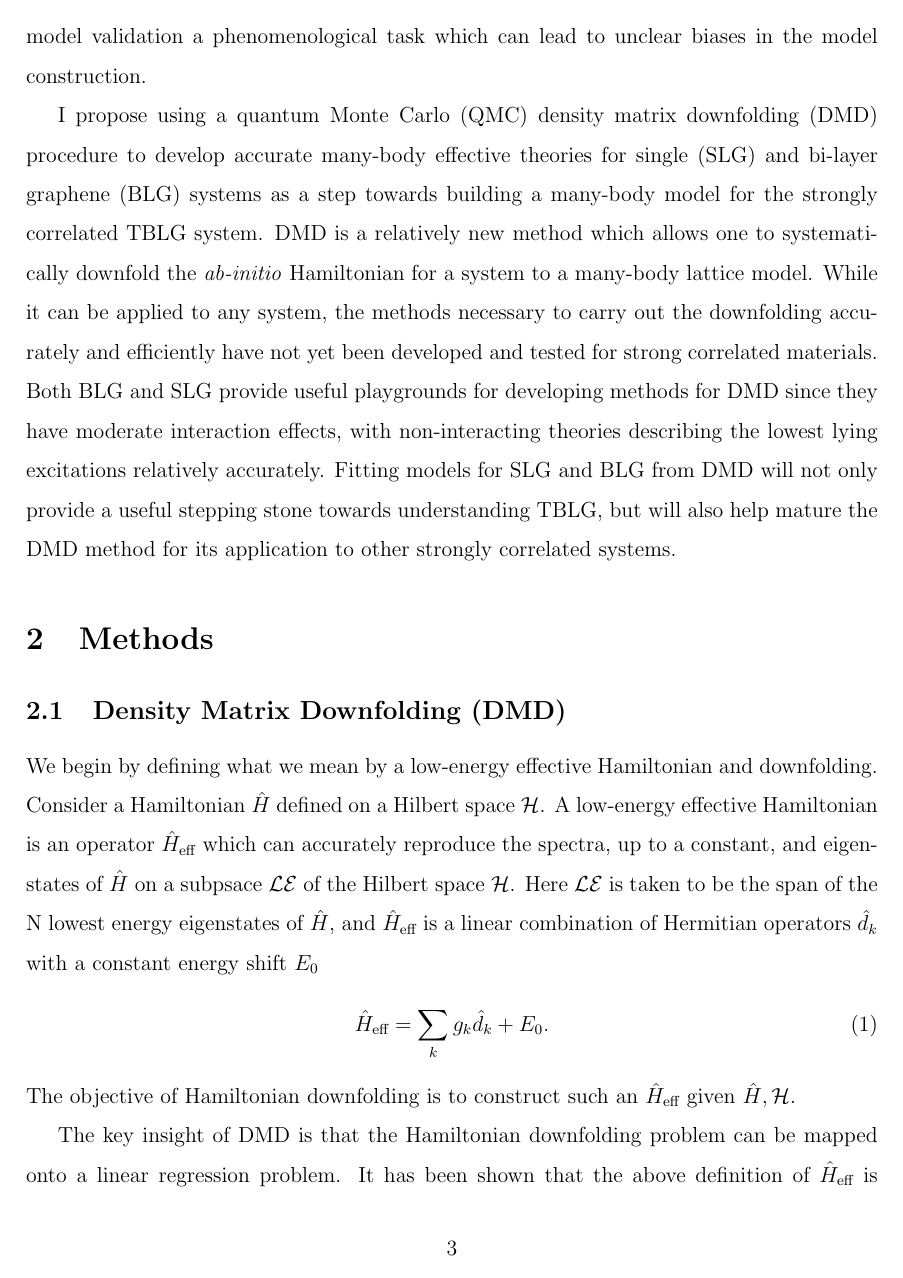
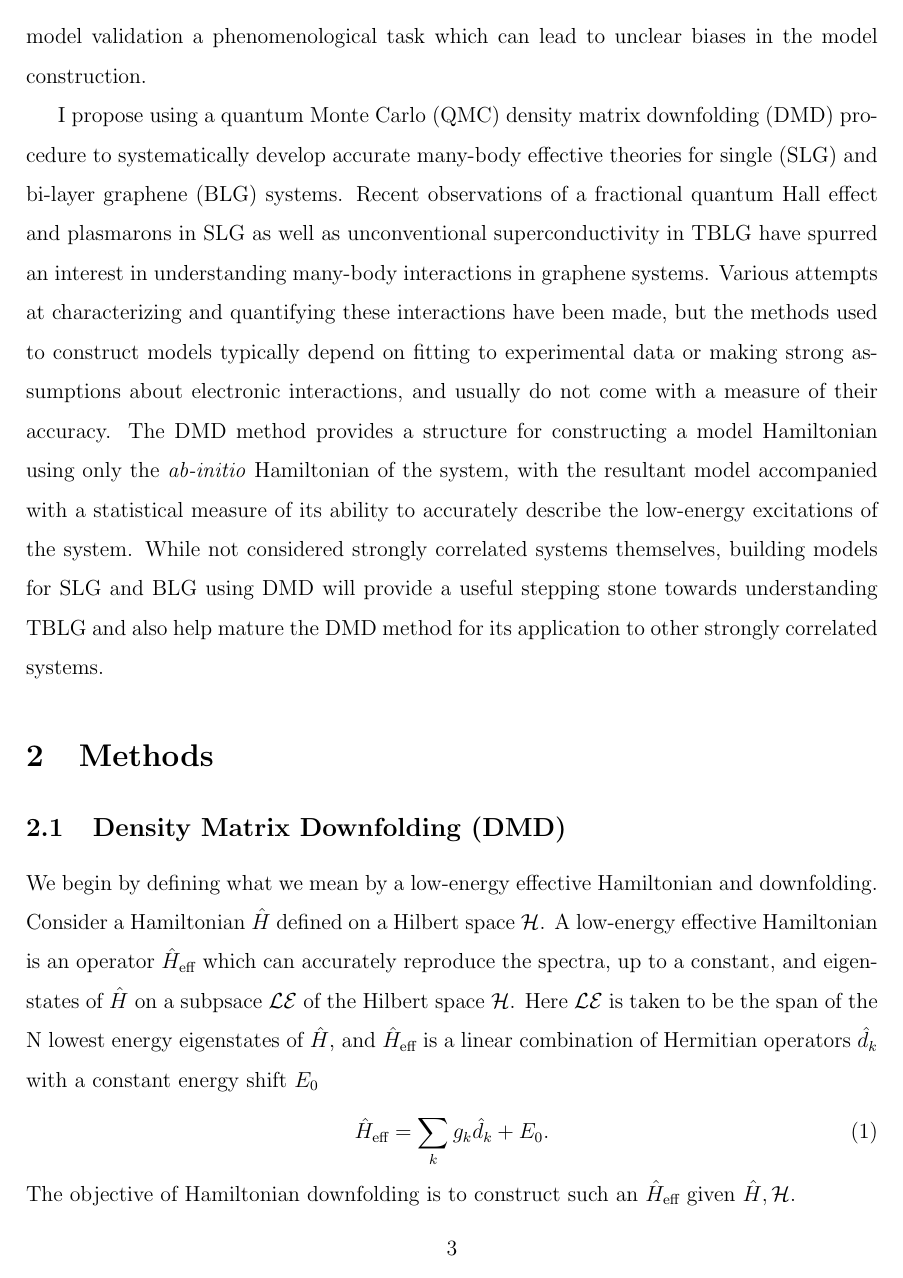
Before and after one commit to sapatha2/prelim, a LaTeX paper (draft.tex): page 3 of 17. Compiled offline with pdfLaTeX.

Commit message:
finished intro

```diff
--- a/draft.tex
+++ b/draft.tex
@@ -42,11 +42,11 @@ Two-body terms in the model are developed by assuming a screened Coulomb interac
 Aside from this method, L\''{o}wdin methods coupled to a stochastic method and canonical transformations have also been used to develop effective theories.
 These methods have the drawback that the constructed effective theory typically does not come with any estimate of the quality of the model, therefore making model validation a phenomenological task which can lead to unclear biases in the model construction.
 
-I propose using a quantum Monte Carlo (QMC) density matrix downfolding (DMD) procedure to develop accurate many-body effective theories for single (SLG) and bi-layer graphene (BLG) systems as a step towards building a many-body model for the strongly correlated TBLG system.
-DMD is a relatively new method which allows one to systematically downfold the \textit{ab-initio} Hamiltonian for a system to a many-body lattice model.
-While it can be applied to any system, the methods necessary to carry out the downfolding accurately and efficiently have not yet been developed and tested for strong correlated materials.
-Both BLG and SLG provide useful playgrounds for developing methods for DMD since they have moderate interaction effects, with non-interacting theories describing the lowest lying excitations relatively accurately.
-Fitting models for SLG and BLG from DMD will not only provide a useful stepping stone towards understanding TBLG, but will also help mature the DMD method for its application to other strongly correlated systems.
+I propose using a quantum Monte Carlo (QMC) density matrix downfolding (DMD) procedure to systematically develop accurate many-body effective theories for single (SLG) and bi-layer graphene (BLG) systems.
+Recent observations of a fractional quantum Hall effect and plasmarons in SLG as well as unconventional superconductivity in TBLG have spurred an interest in understanding many-body interactions in graphene systems.
+Various attempts at characterizing and quantifying these interactions have been made, but the methods used to construct models typically depend on fitting to experimental data or making strong assumptions about electronic interactions, and usually do not come with a measure of their accuracy.
+The DMD method provides a structure for constructing a model Hamiltonian using only the \textit{ab-initio} Hamiltonian of the system, with the resultant model accompanied with a statistical measure of its ability to accurately describe the low-energy excitations of the system.
+While not considered strongly correlated systems themselves, building models for SLG and BLG using DMD will provide a useful stepping stone towards understanding TBLG and also help mature the DMD method for its application to other strongly correlated systems.
 
 \section{Methods}
 \subsection{Density Matrix Downfolding (DMD)}
```
